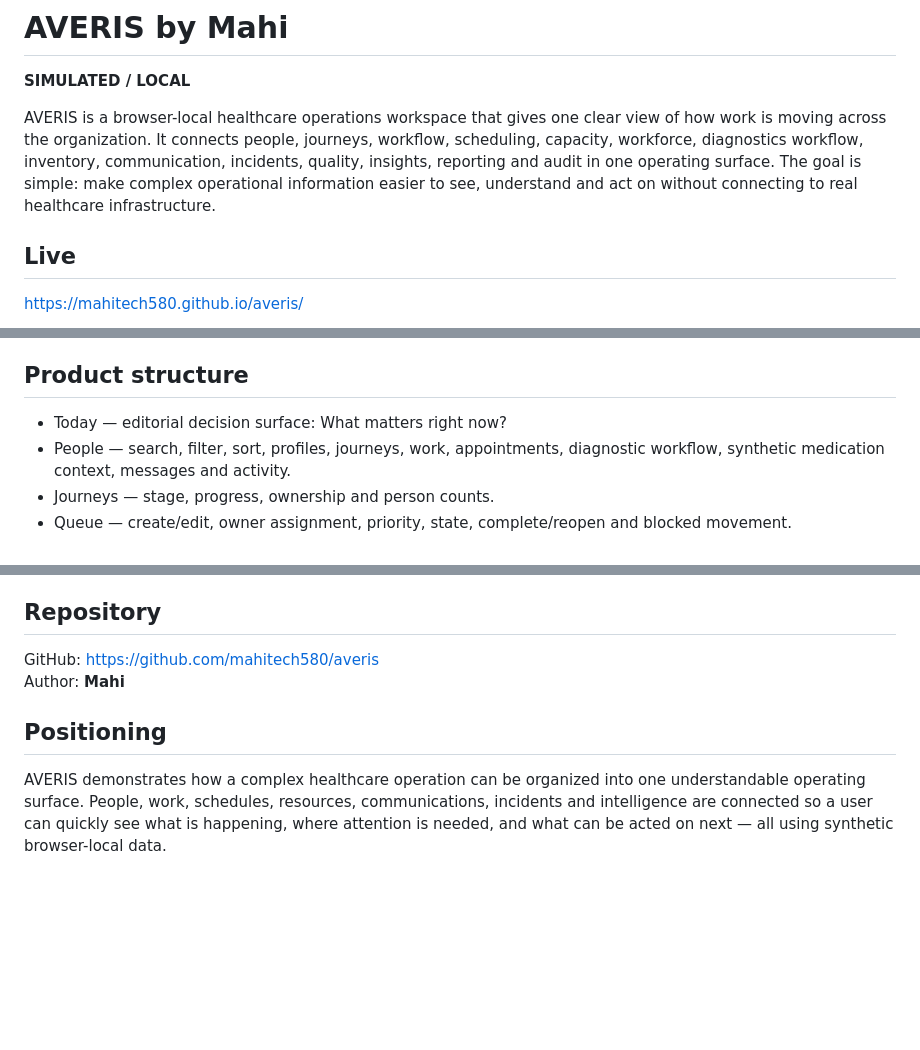
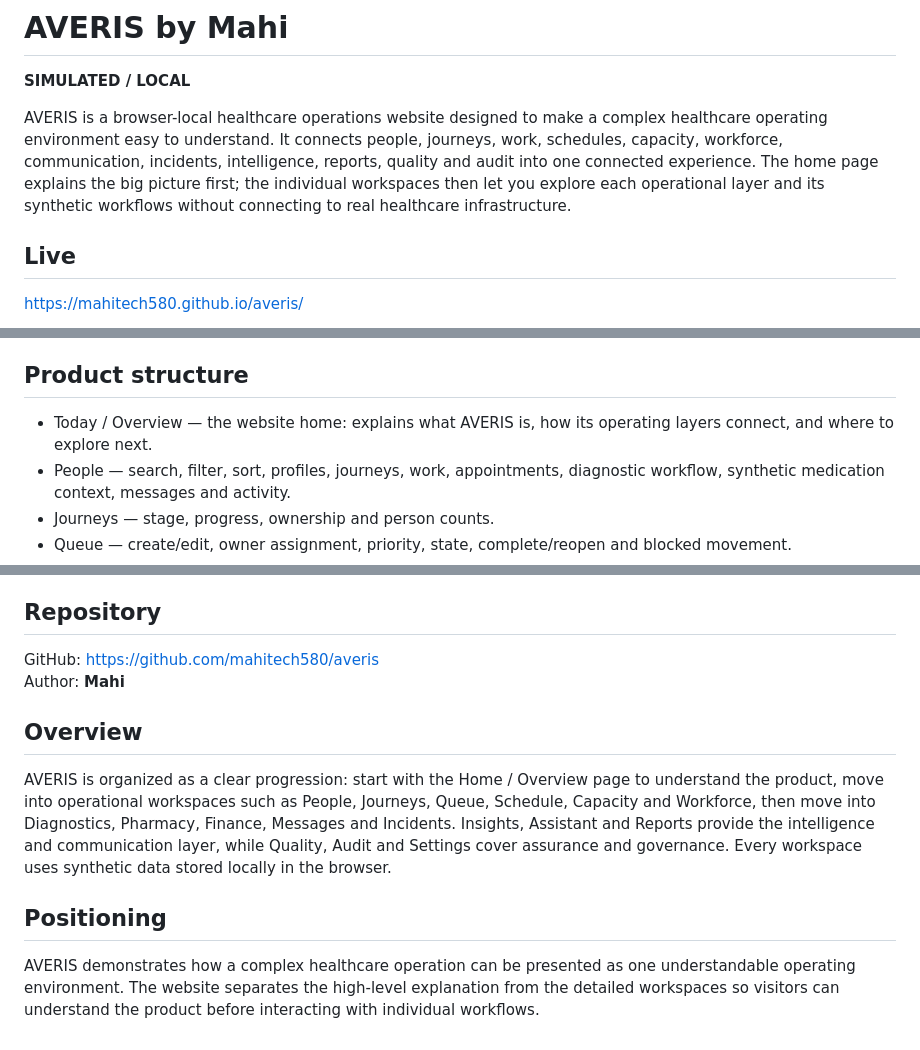
Before and after one commit to mahitech580/averis, a Markdown page: README.md, 3 parts joined by grey strips. GitHub-like rendering; blank space fills up the shorter version.

Commit message:
Update AVERIS overview documentation

```diff
--- a/README.md
+++ b/README.md
@@ -2,7 +2,7 @@
 
 **SIMULATED / LOCAL**
 
-AVERIS is a browser-local healthcare operations workspace that gives one clear view of how work is moving across the organization. It connects people, journeys, workflow, scheduling, capacity, workforce, diagnostics workflow, inventory, communication, incidents, quality, insights, reporting and audit in one operating surface. The goal is simple: make complex operational information easier to see, understand and act on without connecting to real healthcare infrastructure.
+AVERIS is a browser-local healthcare operations website designed to make a complex healthcare operating environment easy to understand. It connects people, journeys, work, schedules, capacity, workforce, communication, incidents, intelligence, reports, quality and audit into one connected experience. The home page explains the big picture first; the individual workspaces then let you explore each operational layer and its synthetic workflows without connecting to real healthcare infrastructure.
 
 ## Live
 https://mahitech580.github.io/averis/
@@ -16,7 +16,7 @@ The Diagnostics and Pharmacy workspaces demonstrate operational workflows only.
 The interface uses a cinematic healthcare-control-room presentation with realistic healthcare photography, responsive cards, larger readability-focused typography, dark mode, light mode, live operational signals, and local interactive workflows. Visual imagery is used as contextual presentation only; the application remains synthetic and non-clinical.
 
 ## Product structure
-- Today — editorial decision surface: What matters right now?
+- Today / Overview — the website home: explains what AVERIS is, how its operating layers connect, and where to explore next.
 - People — search, filter, sort, profiles, journeys, work, appointments, diagnostic workflow, synthetic medication context, messages and activity.
 - Journeys — stage, progress, ownership and person counts.
 - Queue — create/edit, owner assignment, priority, state, complete/reopen and blocked movement.
@@ -74,5 +74,8 @@ GitHub: https://github.com/mahitech580/averis
 Author: **Mahi**
 
 
+## Overview
+AVERIS is organized as a clear progression: start with the Home / Overview page to understand the product, move into operational workspaces such as People, Journeys, Queue, Schedule, Capacity and Workforce, then move into Diagnostics, Pharmacy, Finance, Messages and Incidents. Insights, Assistant and Reports provide the intelligence and communication layer, while Quality, Audit and Settings cover assurance and governance. Every workspace uses synthetic data stored locally in the browser.
+
 ## Positioning
-AVERIS demonstrates how a complex healthcare operation can be organized into one understandable operating surface. People, work, schedules, resources, communications, incidents and intelligence are connected so a user can quickly see what is happening, where attention is needed, and what can be acted on next — all using synthetic browser-local data.
+AVERIS demonstrates how a complex healthcare operation can be presented as one understandable operating environment. The website separates the high-level explanation from the detailed workspaces so visitors can understand the product before interacting with individual workflows.
```
